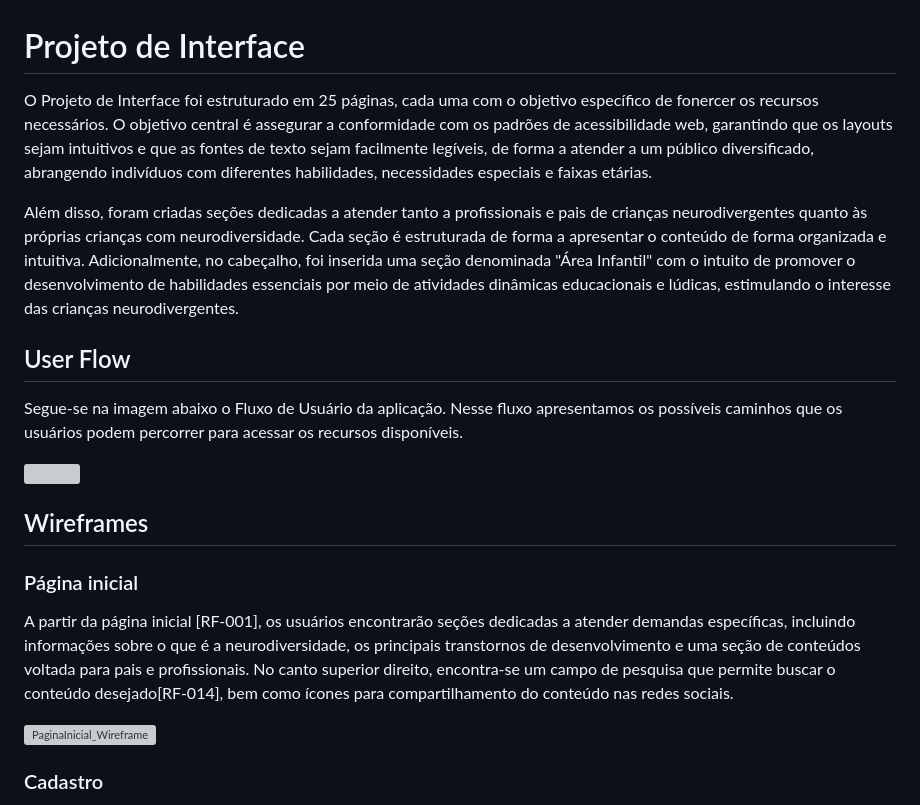
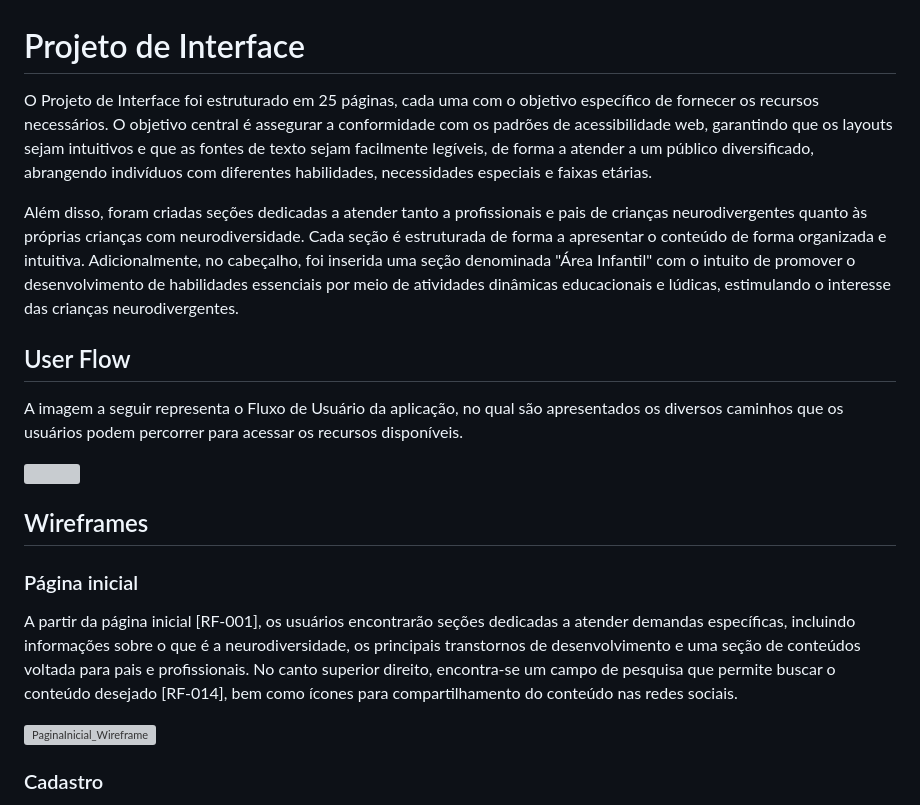
Before and after one commit to neurokidsg4/web-app, a Markdown page: docs/interface.md, the part around one of its changes. GitHub-like rendering; grey boxes are pictures that could not be loaded.

```diff
--- a/docs/interface.md
+++ b/docs/interface.md
@@ -1,22 +1,20 @@
 # Projeto de Interface
 
-O Projeto de Interface foi estruturado em 25 páginas, cada uma com o objetivo específico de fonercer os recursos necessários. O objetivo central é assegurar a conformidade com os padrões de acessibilidade web, garantindo que os layouts sejam intuitivos e que as fontes de texto sejam facilmente legíveis, de forma a atender a um público diversificado, abrangendo indivíduos com diferentes habilidades, necessidades especiais e faixas etárias.
+O Projeto de Interface foi estruturado em 25 páginas, cada uma com o objetivo específico de fornecer os recursos necessários. O objetivo central é assegurar a conformidade com os padrões de acessibilidade web, garantindo que os layouts sejam intuitivos e que as fontes de texto sejam facilmente legíveis, de forma a atender a um público diversificado, abrangendo indivíduos com diferentes habilidades, necessidades especiais e faixas etárias.
 
 Além disso, foram criadas seções dedicadas a atender tanto a profissionais e pais de crianças neurodivergentes quanto às próprias crianças com neurodiversidade. Cada seção é estruturada de forma a apresentar o conteúdo de forma organizada e intuitiva. Adicionalmente, no cabeçalho, foi inserida uma seção denominada "Área Infantil" com o intuito de promover o desenvolvimento de habilidades essenciais por meio de atividades dinâmicas educacionais e lúdicas, estimulando o interesse das crianças neurodivergentes.
 
 ## User Flow
 
-Segue-se na imagem abaixo o Fluxo de Usuário da aplicação. Nesse fluxo apresentamos os possíveis caminhos que os usuários podem percorrer para acessar  os recursos disponíveis.
+A imagem a seguir representa o Fluxo de Usuário da aplicação, no qual são apresentados os diversos caminhos que os usuários podem percorrer para acessar os recursos disponíveis.
 
 <img src="https://github.com/ICEI-PUC-Minas-PMV-SI/pmv-si-2023-2-pe1-t2-neurodiversidade/assets/112666344/a446948f-341a-4699-9d47-1ea7e10cb128">
-
-
 
 ## Wireframes
 
 ### Página inicial
 
-A partir da página inicial [RF-001], os usuários encontrarão seções dedicadas a atender demandas específicas, incluindo informações sobre o que é a neurodiversidade, os principais transtornos de desenvolvimento e uma seção de conteúdos voltada para pais e profissionais. No canto superior direito, encontra-se um campo de pesquisa que permite buscar o conteúdo desejado[RF-014], bem como ícones para compartilhamento do conteúdo nas redes sociais.
+A partir da página inicial [RF-001], os usuários encontrarão seções dedicadas a atender demandas específicas, incluindo informações sobre o que é a neurodiversidade, os principais transtornos de desenvolvimento e uma seção de conteúdos voltada para pais e profissionais. No canto superior direito, encontra-se um campo de pesquisa que permite buscar o conteúdo desejado [RF-014], bem como ícones para compartilhamento do conteúdo nas redes sociais.
 
 ![PaginaInicial_Wireframe](https://github.com/ICEI-PUC-Minas-PMV-SI/pmv-si-2023-2-pe1-t2-neurodiversidade/assets/89950149/40fce231-eee1-4f66-b85e-2117d5b5ce39)
 
```
Also changed, not shown: other parts of docs/interface.md (+10 -25 lines).
